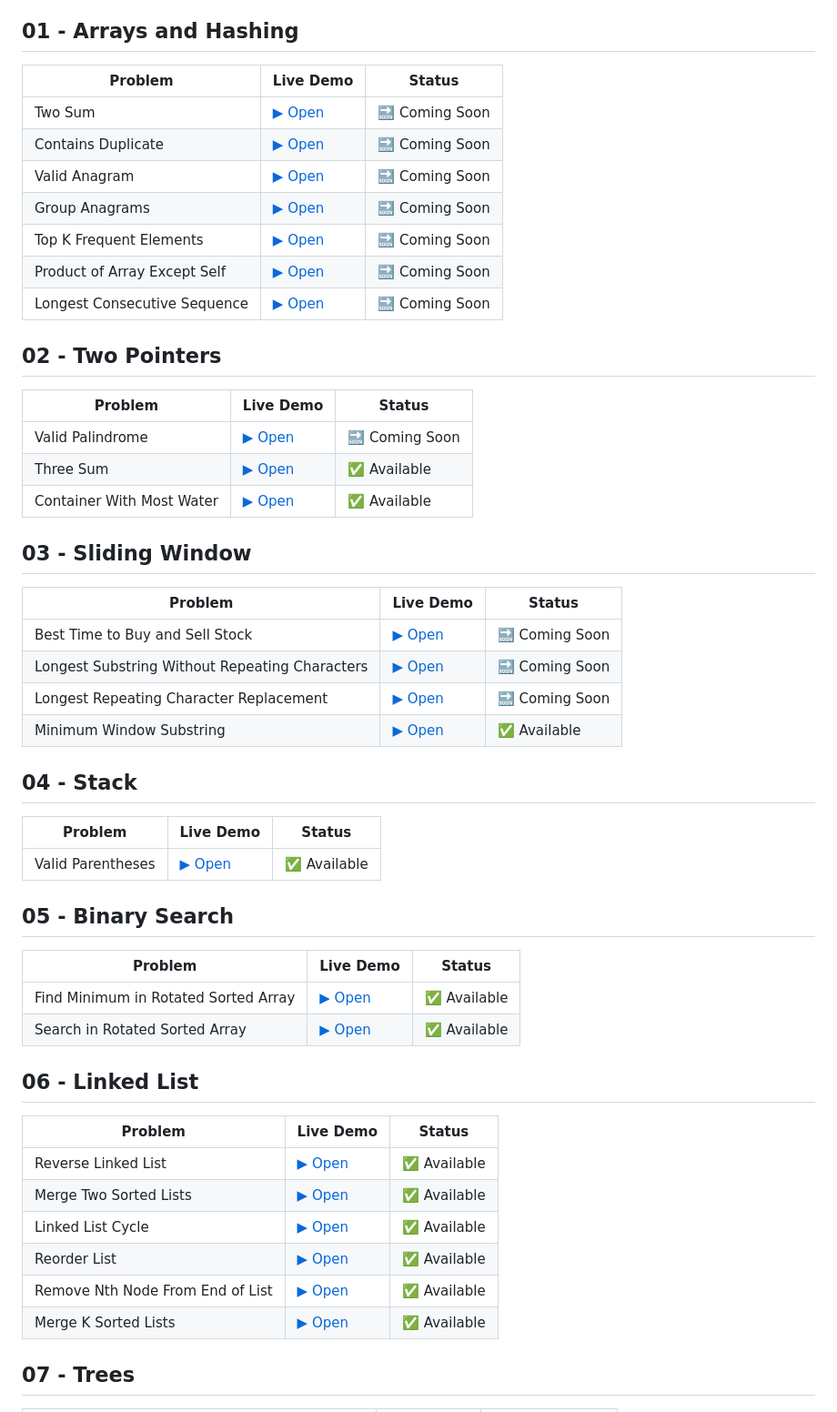
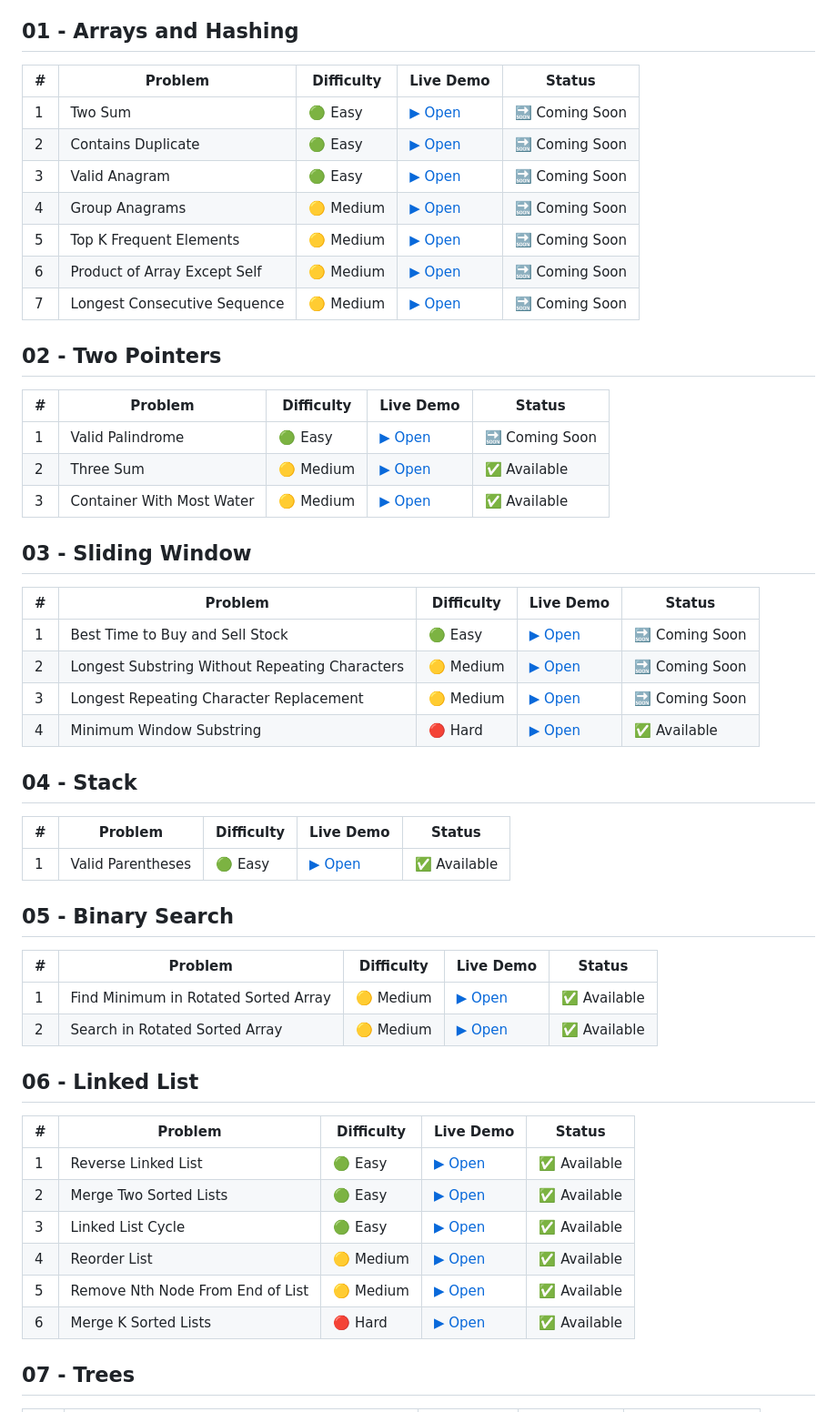
Before and after one commit to NISHCHITHA-C/blind-75-visualization, a Markdown page: README.md, the part around one of its changes. Shown at 91% size. Rendered like a GitHub page.

```diff
--- a/README.md
+++ b/README.md
@@ -4,56 +4,56 @@ Interactive visual explanations of Blind 75 LeetCode problems. Step through algo
 
 ## 01 - Arrays and Hashing
 
-| Problem | Live Demo | Status |
-|---------|-----------|--------|
-| Two Sum | [▶ Open](https://nishchitha-c.github.io/blind-75-visualization/01-Arrays-and-Hashing/01-two-sum.html) | 🔜 Coming Soon |
-| Contains Duplicate | [▶ Open](https://nishchitha-c.github.io/blind-75-visualization/01-Arrays-and-Hashing/02-contains-duplicate.html) | 🔜 Coming Soon |
-| Valid Anagram | [▶ Open](https://nishchitha-c.github.io/blind-75-visualization/01-Arrays-and-Hashing/03-valid-anagram.html) | 🔜 Coming Soon |
-| Group Anagrams | [▶ Open](https://nishchitha-c.github.io/blind-75-visualization/01-Arrays-and-Hashing/04-group-anagrams.html) | 🔜 Coming Soon |
-| Top K Frequent Elements | [▶ Open](https://nishchitha-c.github.io/blind-75-visualization/01-Arrays-and-Hashing/05-top-k-frequent.html) | 🔜 Coming Soon |
-| Product of Array Except Self | [▶ Open](https://nishchitha-c.github.io/blind-75-visualization/01-Arrays-and-Hashing/06-product-except-self.html) | 🔜 Coming Soon |
-| Longest Consecutive Sequence | [▶ Open](https://nishchitha-c.github.io/blind-75-visualization/01-Arrays-and-Hashing/07-longest-consecutive.html) | 🔜 Coming Soon |
+| # | Problem | Difficulty | Live Demo | Status |
+|---|---------|------------|-----------|--------|
+| 1 | Two Sum | 🟢 Easy | [▶ Open](https://nishchitha-c.github.io/blind-75-visualization/01-Arrays-and-Hashing/01-two-sum.html) | 🔜 Coming Soon |
+| 2 | Contains Duplicate | 🟢 Easy | [▶ Open](https://nishchitha-c.github.io/blind-75-visualization/01-Arrays-and-Hashing/02-contains-duplicate.html) | 🔜 Coming Soon |
+| 3 | Valid Anagram | 🟢 Easy | [▶ Open](https://nishchitha-c.github.io/blind-75-visualization/01-Arrays-and-Hashing/03-valid-anagram.html) | 🔜 Coming Soon |
+| 4 | Group Anagrams | 🟡 Medium | [▶ Open](https://nishchitha-c.github.io/blind-75-visualization/01-Arrays-and-Hashing/04-group-anagrams.html) | 🔜 Coming Soon |
+| 5 | Top K Frequent Elements | 🟡 Medium | [▶ Open](https://nishchitha-c.github.io/blind-75-visualization/01-Arrays-and-Hashing/05-top-k-frequent.html) | 🔜 Coming Soon |
+| 6 | Product of Array Except Self | 🟡 Medium | [▶ Open](https://nishchitha-c.github.io/blind-75-visualization/01-Arrays-and-Hashing/06-product-except-self.html) | 🔜 Coming Soon |
+| 7 | Longest Consecutive Sequence | 🟡 Medium | [▶ Open](https://nishchitha-c.github.io/blind-75-visualization/01-Arrays-and-Hashing/07-longest-consecutive.html) | 🔜 Coming Soon |
 
 ## 02 - Two Pointers
 
-| Problem | Live Demo | Status |
-|---------|-----------|--------|
-| Valid Palindrome | [▶ Open](https://nishchitha-c.github.io/blind-75-visualization/02-two-pointers/01-valid-palindrome.html) | 🔜 Coming Soon |
-| Three Sum | [▶ Open](https://nishchitha-c.github.io/blind-75-visualization/02-two-pointers/three-sum.html) | ✅ Available |
-| Container With Most Water | [▶ Open](https://nishchitha-c.github.io/blind-75-visualization/02-two-pointers/continer-water.html) | ✅ Available |
+| # | Problem | Difficulty | Live Demo | Status |
+|---|---------|------------|-----------|--------|
+| 1 | Valid Palindrome | 🟢 Easy | [▶ Open](https://nishchitha-c.github.io/blind-75-visualization/02-two-pointers/01-valid-palindrome.html) | 🔜 Coming Soon |
+| 2 | Three Sum | 🟡 Medium | [▶ Open](https://nishchitha-c.github.io/blind-75-visualization/02-two-pointers/three-sum.html) | ✅ Available |
+| 3 | Container With Most Water | 🟡 Medium | [▶ Open](https://nishchitha-c.github.io/blind-75-visualization/02-two-pointers/continer-water.html) | ✅ Available |
 
 ## 03 - Sliding Window
 
-| Problem | Live Demo | Status |
-|---------|-----------|--------|
-| Best Time to Buy and Sell Stock | [▶ Open](https://nishchitha-c.github.io/blind-75-visualization/03-sliding-window/01-best-time-stock.html) | 🔜 Coming Soon |
-| Longest Substring Without Repeating Characters | [▶ Open](https://nishchitha-c.github.io/blind-75-visualization/03-sliding-window/02-longest-substring.html) | 🔜 Coming Soon |
-| Longest Repeating Character Replacement | [▶ Open](https://nishchitha-c.github.io/blind-75-visualization/03-sliding-window/03-character-replacement.html) | 🔜 Coming Soon |
-| Minimum Window Substring | [▶ Open](https://nishchitha-c.github.io/blind-75-visualization/03-sliding-window/04-minimum-window-substring.html) | ✅ Available |
+| # | Problem | Difficulty | Live Demo | Status |
+|---|---------|------------|-----------|--------|
+| 1 | Best Time to Buy and Sell Stock | 🟢 Easy | [▶ Open](https://nishchitha-c.github.io/blind-75-visualization/03-sliding-window/01-best-time-stock.html) | 🔜 Coming Soon |
+| 2 | Longest Substring Without Repeating Characters | 🟡 Medium | [▶ Open](https://nishchitha-c.github.io/blind-75-visualization/03-sliding-window/02-longest-substring.html) | 🔜 Coming Soon |
+| 3 | Longest Repeating Character Replacement | 🟡 Medium | [▶ Open](https://nishchitha-c.github.io/blind-75-visualization/03-sliding-window/03-character-replacement.html) | 🔜 Coming Soon |
+| 4 | Minimum Window Substring | 🔴 Hard | [▶ Open](https://nishchitha-c.github.io/blind-75-visualization/03-sliding-window/04-minimum-window-substring.html) | ✅ Available |
 
 ## 04 - Stack
 
-| Problem | Live Demo | Status |
-|---------|-----------|--------|
-| Valid Parentheses | [▶ Open](https://nishchitha-c.github.io/blind-75-visualization/04-Stack/valid-parenthesis.html) | ✅ Available |
+| # | Problem | Difficulty | Live Demo | Status |
+|---|---------|------------|-----------|--------|
+| 1 | Valid Parentheses | 🟢 Easy | [▶ Open](https://nishchitha-c.github.io/blind-75-visualization/04-Stack/valid-parenthesis.html) | ✅ Available |
 
 ## 05 - Binary Search
 
-| Problem | Live Demo | Status |
-|---------|-----------|--------|
-| Find Minimum in Rotated Sorted Array | [▶ Open](https://nishchitha-c.github.io/blind-75-visualization/05-Binary-Search/01-find-min-rotated.html) | ✅ Available |
-| Search in Rotated Sorted Array | [▶ Open](https://nishchitha-c.github.io/blind-75-visualization/05-Binary-Search/02-search-rotated-sorted.html) | ✅ Available |
+| # | Problem | Difficulty | Live Demo | Status |
+|---|---------|------------|-----------|--------|
+| 1 | Find Minimum in Rotated Sorted Array | 🟡 Medium | [▶ Open](https://nishchitha-c.github.io/blind-75-visualization/05-Binary-Search/01-find-min-rotated.html) | ✅ Available |
+| 2 | Search in Rotated Sorted Array | 🟡 Medium | [▶ Open](https://nishchitha-c.github.io/blind-75-visualization/05-Binary-Search/02-search-rotated-sorted.html) | ✅ Available |
 
 ## 06 - Linked List
 
-| Problem | Live Demo | Status |
-|---------|-----------|--------|
-| Reverse Linked List | [▶ Open](https://nishchitha-c.github.io/blind-75-visualization/06-Linked-List/01-reverse-linked-list.html) | ✅ Available |
-| Merge Two Sorted Lists | [▶ Open](https://nishchitha-c.github.io/blind-75-visualization/06-Linked-List/02-merge-two-sorted-lists.html) | ✅ Available |
-| Linked List Cycle | [▶ Open](https://nishchitha-c.github.io/blind-75-visualization/06-Linked-List/03-linked-list-cycle.html) | ✅ Available |
-| Reorder List | [▶ Open](https://nishchitha-c.github.io/blind-75-visualization/06-Linked-List/04-reorder-list.html) | ✅ Available |
-| Remove Nth Node From End of List | [▶ Open](https://nishchitha-c.github.io/blind-75-visualization/06-Linked-List/05-remove-nth-node-from-end-of-list.html) | ✅ Available |
-| Merge K Sorted Lists | [▶ Open](https://nishchitha-c.github.io/blind-75-visualization/06-Linked-List/06-merge-k-sorted-lists.html) | ✅ Available |
+| # | Problem | Difficulty | Live Demo | Status |
+|---|---------|------------|-----------|--------|
+| 1 | Reverse Linked List | 🟢 Easy | [▶ Open](https://nishchitha-c.github.io/blind-75-visualization/06-Linked-List/01-reverse-linked-list.html) | ✅ Available |
+| 2 | Merge Two Sorted Lists | 🟢 Easy | [▶ Open](https://nishchitha-c.github.io/blind-75-visualization/06-Linked-List/02-merge-two-sorted-lists.html) | ✅ Available |
+| 3 | Linked List Cycle | 🟢 Easy | [▶ Open](https://nishchitha-c.github.io/blind-75-visualization/06-Linked-List/03-linked-list-cycle.html) | ✅ Available |
+| 4 | Reorder List | 🟡 Medium | [▶ Open](https://nishchitha-c.github.io/blind-75-visualization/06-Linked-List/04-reorder-list.html) | ✅ Available |
+| 5 | Remove Nth Node From End of List | 🟡 Medium | [▶ Open](https://nishchitha-c.github.io/blind-75-visualization/06-Linked-List/05-remove-nth-node-from-end-of-list.html) | ✅ Available |
+| 6 | Merge K Sorted Lists | 🔴 Hard | [▶ Open](https://nishchitha-c.github.io/blind-75-visualization/06-Linked-List/06-merge-k-sorted-lists.html) | ✅ Available |
 
 ## 07 - Trees
 
```
Also changed, not shown: other parts of README.md (+79 -76 lines).
